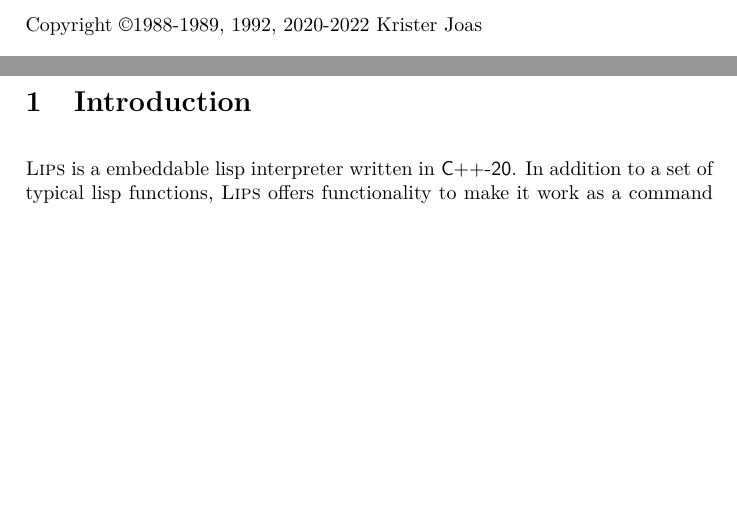
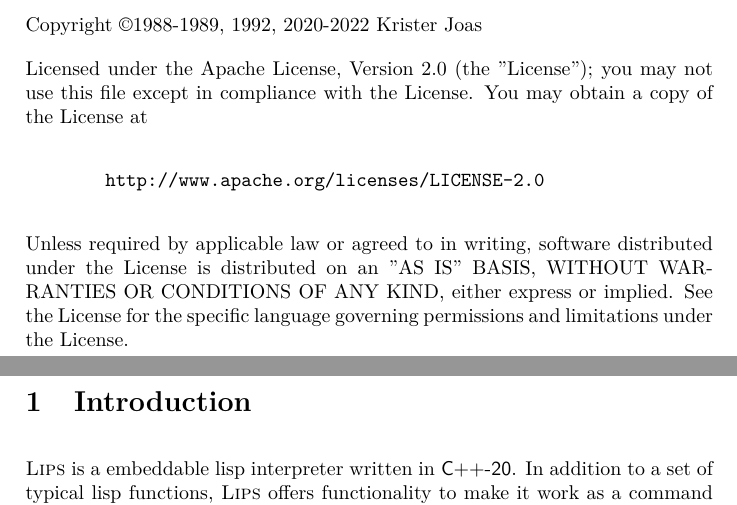
Before and after one commit to kuriboshi/lips, a LaTeX document (docs/lips.tex, which reads docs/01_copyright.tex): two parts of pages 2 and 3 of 26 before the commit and two parts of pages 2 and 3 of 28 after it, joined at a grey line, cut so that both start at the same text, the shorter picture padded with empty space. Compiled offline with pdfLaTeX.

Commit message:
docs: Rearrange documentation

```diff
--- /dev/null
+++ b/docs/01_copyright.tex
@@ -0,0 +1,15 @@
+Copyright \copyright 1988-1989, 1992, 2020-2022 Krister Joas
+
+Licensed under the Apache License, Version 2.0 (the "License"); you
+may not use this file except in compliance with the License.  You may
+obtain a copy of the License at
+
+\begin{quotation}
+\texttt{http://www.apache.org/licenses/LICENSE-2.0}
+\end{quotation}
+
+Unless required by applicable law or agreed to in writing, software
+distributed under the License is distributed on an "AS IS" BASIS,
+WITHOUT WARRANTIES OR CONDITIONS OF ANY KIND, either express or
+implied.  See the License for the specific language governing
+permissions and limitations under the License.
--- a/docs/lips.tex
+++ b/docs/lips.tex
@@ -56,2 +56,3 @@
 \begin{document}
 \maketitle
+\include{01_copyright}
```
Also changed, not shown: docs/copyright.tex (deleted, +0 -17 lines), docs/02_intro.tex (renamed from docs/intro.tex), docs/03_syntax.tex (renamed from docs/syntax.tex), docs/04_evaluation.tex (renamed from docs/evaluation.tex), docs/05_variables.tex (renamed from docs/variables.tex), docs/06_shell.tex (renamed from docs/shell.tex), docs/07_embedded.tex (renamed from docs/embedded.tex), docs/08_functions.tex (renamed from docs/functions.tex), docs/09_library.tex (renamed from docs/library.tex), docs/10_properties.tex (renamed from docs/properties.tex), docs/lips.tex (19 more changed lines).
